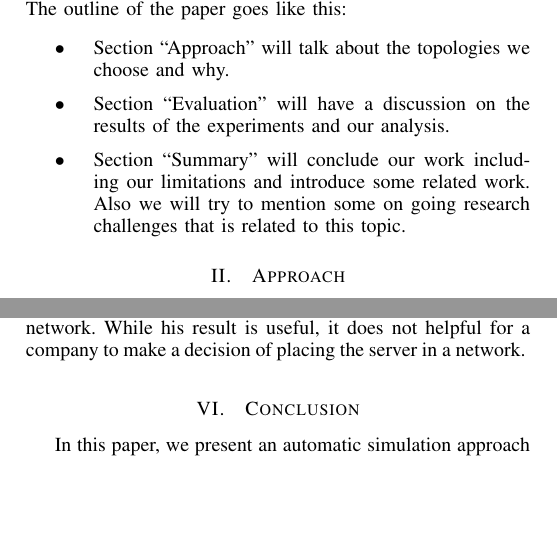
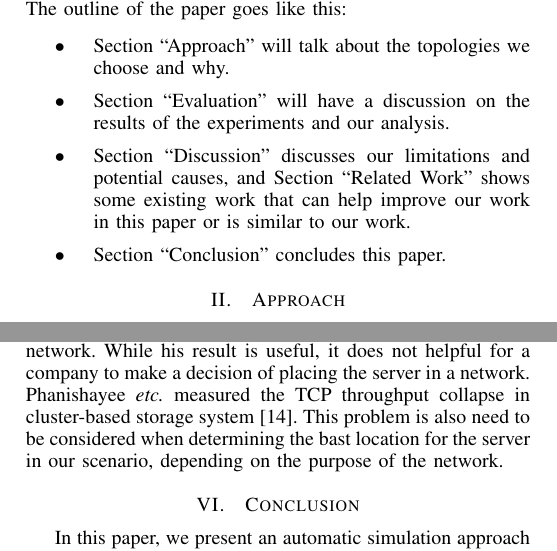
Before and after one commit to hjjandy/536final, a LaTeX paper (report.tex, which reads introduction.tex, related.tex): two parts of the columns of pages 1 and 3 of 4, joined at a grey line, cut so that both start at the same text, the shorter picture padded with empty space. Compiled offline with pdfLaTeX.

Commit message:
revise intro, related

```diff
--- a/introduction.tex
+++ b/introduction.tex
@@ -61,6 +61,8 @@ of our experiment results. The outline of the paper goes like this:
 \begin{itemize}
     \item Section ``Approach'' will talk about the topologies we choose and why.
     \item Section ``Evaluation'' will have a discussion on the results of the experiments and our analysis.
-    \item Section ``Summary'' will conclude our work including our limitations and introduce some related work.
-    Also we will try to mention some on going research challenges that is related to this topic.
+	\item Section ``Discussion'' discusses our limitations and potential
+	causes, and Section ``Related Work'' shows some existing work that
+	can help improve our work in this paper or is similar to our work.
+    \item Section ``Conclusion'' concludes this paper.
 \end{itemize}
--- a/related.tex
+++ b/related.tex
@@ -32,4 +32,7 @@ perform with Mininet as the underlying network platform.
 Lehman did a similar work  \cite{Lehman:2001} as our simulation in this paper.
 He measured the throughput of TCP on a real-world network. While his result is
 useful, it does not helpful for a company to make a decision of placing the
-server in a network.
+server in a network. Phanishayee {\it etc.} measured the TCP throughput collapse in cluster-based
+storage system \cite{Phanishayee:2008}. This problem is also need to
+be considered when determining the bast location for the server in our
+scenario, depending on the purpose of the network.
```
Also changed, not shown: abstract.tex (+4 -0 lines), main.bib (+8 -0 lines), report.tex (+1 -1 lines), conclusion.tex (renamed from summary.tex).
